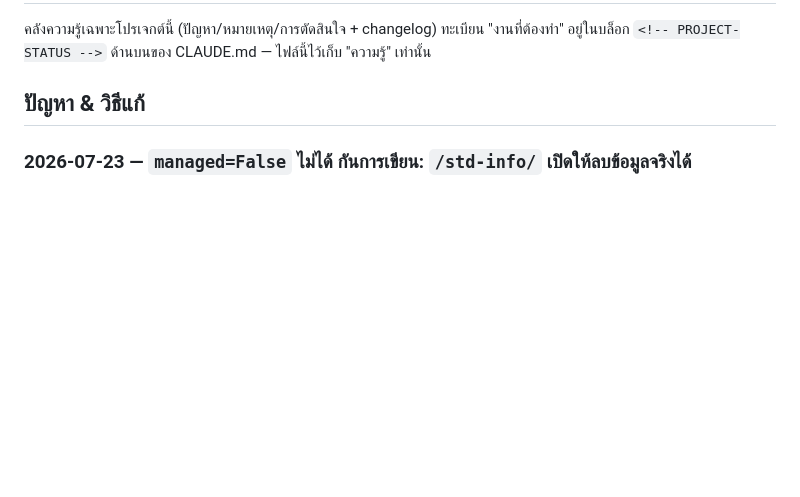
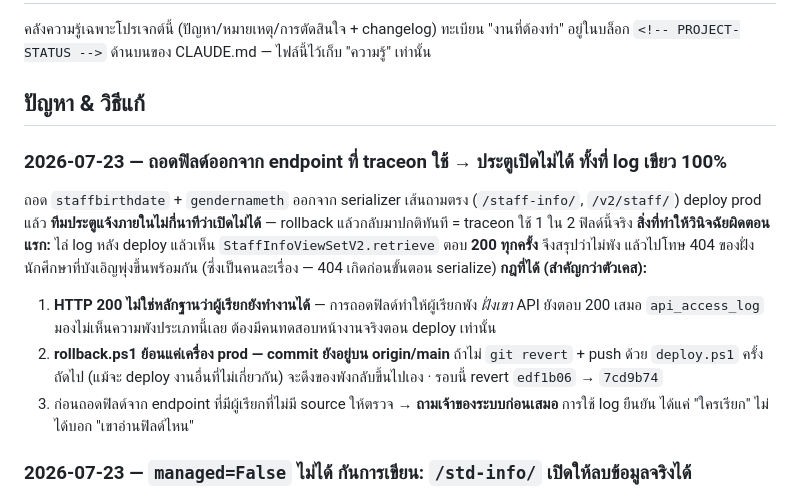
Before and after one commit to azimuthotg/api, a Markdown page: MEM.md, the part around the change. Rendered like a GitHub page; blank space fills up the shorter version.

Commit message:
docs: บันทึกเหตุประตูเปิดไม่ได้จากการถอดฟิลด์บุคลากร + บทเรียน
traceon ใช้ staffbirthdate/gendernameth จริง — ถอดออกแล้วประตูเปิดไม่ได้ทันที
ทั้งที่ log ตอบ 200 ทุกครั้ง เปลี่ยน task เป็น "ถามทีมประตูก่อน" และห้ามลองใหม่
จนกว่าจะได้คำตอบ

บทเรียนที่บันทึกไว้ใน MEM.md:
- HTTP 200 ไม่ใช่หลักฐานว่าผู้เรียกยังทำงานได้ (การถอดฟิลด์พังฝั่งผู้เรียก)
- rollback.ps1 ย้อนแค่เครื่อง prod ต้อง git revert + push ด้วย ไม่งั้น deploy
  ครั้งถัดไปดึงของพังกลับขึ้นไปเอง
- log ยืนยันได้แค่ "ใครเรียก" ไม่ได้บอก "เขาอ่านฟิลด์ไหน"

Co-Authored-By: Claude Opus 4.8 <noreply@anthropic.com>

```diff
--- a/MEM.md
+++ b/MEM.md
@@ -4,6 +4,19 @@
 ทะเบียน "งานที่ต้องทำ" อยู่ในบล็อก `<!-- PROJECT-STATUS -->` ด้านบนของ CLAUDE.md — ไฟล์นี้ไว้เก็บ "ความรู้" เท่านั้น
 
 ## ปัญหา & วิธีแก้
+
+### 2026-07-23 — ถอดฟิลด์ออกจาก endpoint ที่ traceon ใช้ → ประตูเปิดไม่ได้ ทั้งที่ log เขียว 100%
+ถอด `staffbirthdate` + `gendernameth` ออกจาก serializer เส้นถามตรง (`/staff-info/`, `/v2/staff/`) deploy prod แล้ว
+**ทีมประตูแจ้งภายในไม่กี่นาทีว่าเปิดไม่ได้** — rollback แล้วกลับมาปกติทันที = traceon ใช้ 1 ใน 2 ฟิลด์นี้จริง
+**สิ่งที่ทำให้วินิจฉัยผิดตอนแรก:** ไล่ log หลัง deploy แล้วเห็น `StaffInfoViewSetV2.retrieve` ตอบ **200 ทุกครั้ง** จึงสรุปว่าไม่พัง
+แล้วไปโทษ 404 ของฝั่งนักศึกษาที่บังเอิญพุ่งขึ้นพร้อมกัน (ซึ่งเป็นคนละเรื่อง — 404 เกิดก่อนขั้นตอน serialize)
+**กฎที่ได้ (สำคัญกว่าตัวเคส):**
+1. **HTTP 200 ไม่ใช่หลักฐานว่าผู้เรียกยังทำงานได้** — การถอดฟิลด์ทำให้ผู้เรียกพัง *ฝั่งเขา* API ยังตอบ 200 เสมอ
+   `api_access_log` มองไม่เห็นความพังประเภทนี้เลย ต้องมีคนทดสอบหน้างานจริงตอน deploy เท่านั้น
+2. **rollback.ps1 ย้อนแค่เครื่อง prod — commit ยังอยู่บน origin/main** ถ้าไม่ `git revert` + push ด้วย
+   `deploy.ps1` ครั้งถัดไป (แม้จะ deploy งานอื่นที่ไม่เกี่ยวกัน) จะดึงของพังกลับขึ้นไปเอง · รอบนี้ revert `edf1b06` → `7cd9b74`
+3. ก่อนถอดฟิลด์จาก endpoint ที่มีผู้เรียกที่ไม่มี source ให้ตรวจ → **ถามเจ้าของระบบก่อนเสมอ** การใช้ log ยืนยัน
+   ได้แค่ "ใครเรียก" ไม่ได้บอก "เขาอ่านฟิลด์ไหน"
 
 ### 2026-07-23 — `managed=False` **ไม่ได้** กันการเขียน: `/std-info/` เปิดให้ลบข้อมูลจริงได้
 เข้าใจกันมาตลอดว่า `StudentsInfo`/`StaffInfo` เป็น read-only เพราะ `Meta.managed = False`
```
Also changed, not shown: CLAUDE.md (+1 -1 lines).
